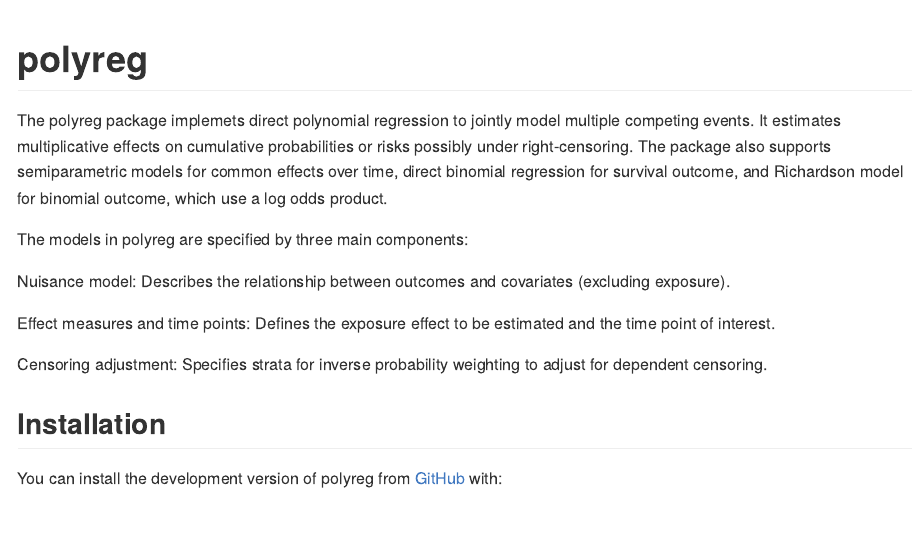
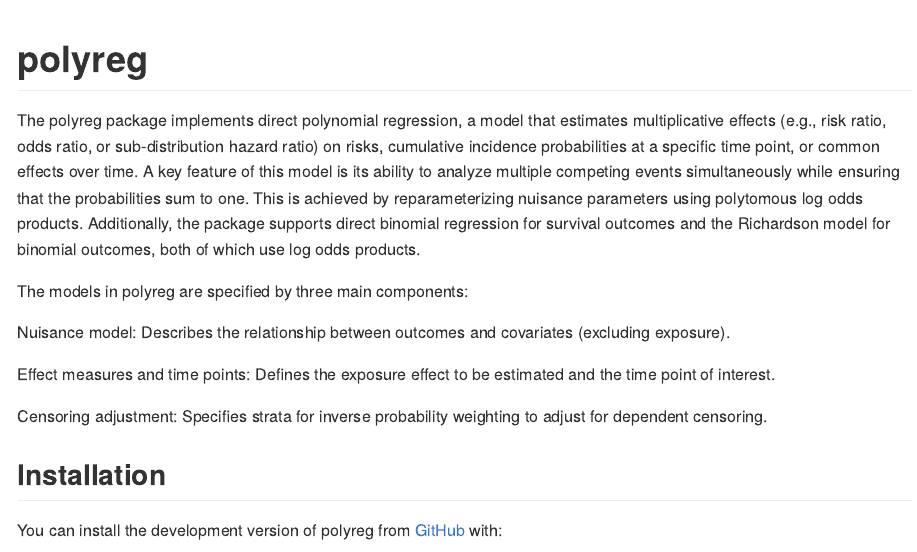
Before and after one commit to gestimation/packagepolyreg, an R Markdown document (README.Rmd): the page in a window 1100 px wide, from its top. The pictures show the output file README.md that the author committed with the source, drawn offline in the style of GitHub; long lines of code are wrapped.

Commit message:
typos corrected

````diff
--- a/README.Rmd
+++ b/README.Rmd
@@ -28,7 +28,7 @@
 library(modelsummary)
 ```
 
-The polyreg package implemets direct polynomial regression to jointly model multiple competing events. It estimates multiplicative effects on cumulative probabilities or risks possibly under right-censoring. The package also supports semiparametric models for common effects over time, direct binomial regression for survival outcome, and Richardson model for binomial outcome, which use a log odds product.
+The polyreg package implements direct polynomial regression, a model that estimates multiplicative effects (e.g., risk ratio, odds ratio, or sub-distribution hazard ratio) on risks, cumulative incidence probabilities at a specific time point, or common effects over time. A key feature of this model is its ability to analyze multiple competing events simultaneously while ensuring that the probabilities sum to one. This is achieved by reparameterizing nuisance parameters using polytomous log odds products. Additionally, the package supports direct binomial regression for survival outcomes and the Richardson model for binomial outcomes, both of which use log odds products.
 
 The models in polyreg are specified by three main components:
 
````
Also changed, not shown: vignettes/packagepolyreg.Rmd (+1 -1 lines), README.md.
